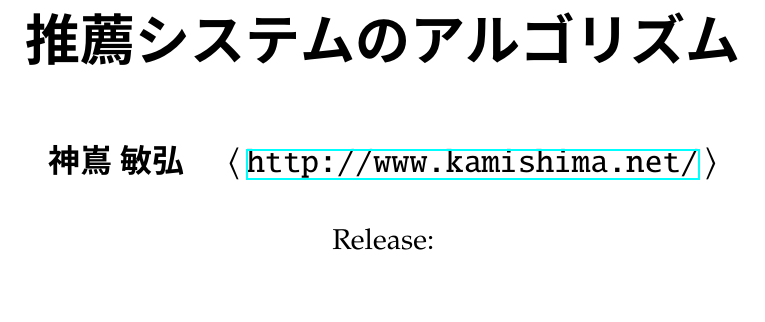
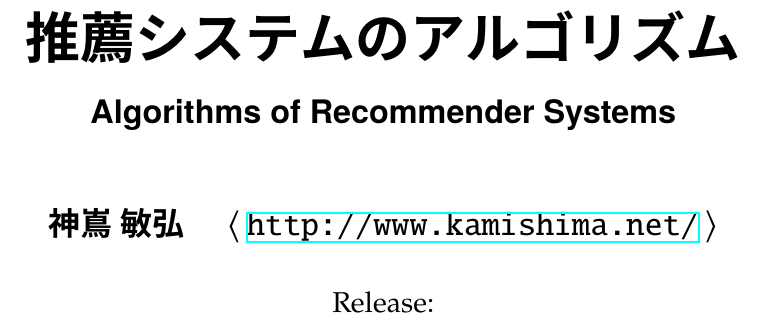
Before and after one commit to tkamishima/recsysdoc, a LaTeX book (main.tex): part of page 1 of 132, cut so that both start at the same text, the shorter picture padded with empty space. Compiled offline with pLaTeX and dvipdfmx; a LaTeX package or settings file that is missing is left out.

Commit message:
title page

```diff
--- a/main.tex
+++ b/main.tex
@@ -79,7 +79,7 @@ pdfnewwindow=true,      % links in new window
 %\def\dblfloatpagefraction{0.99}
 
 % title, author, and date
-\title{\Huge\sffamily\bfseries 推薦システムのアルゴリズム}
+\title{\Huge\sffamily\bfseries 推薦システムのアルゴリズム\\\medskip\Large Algorithms of Recommender Systems}
 \author{\Large\textbf{神嶌 敏弘} \quad$\langle\,$\url{http://www.kamishima.net/}$\,\rangle$}
 \date{Release: \input{version}}
 
```
